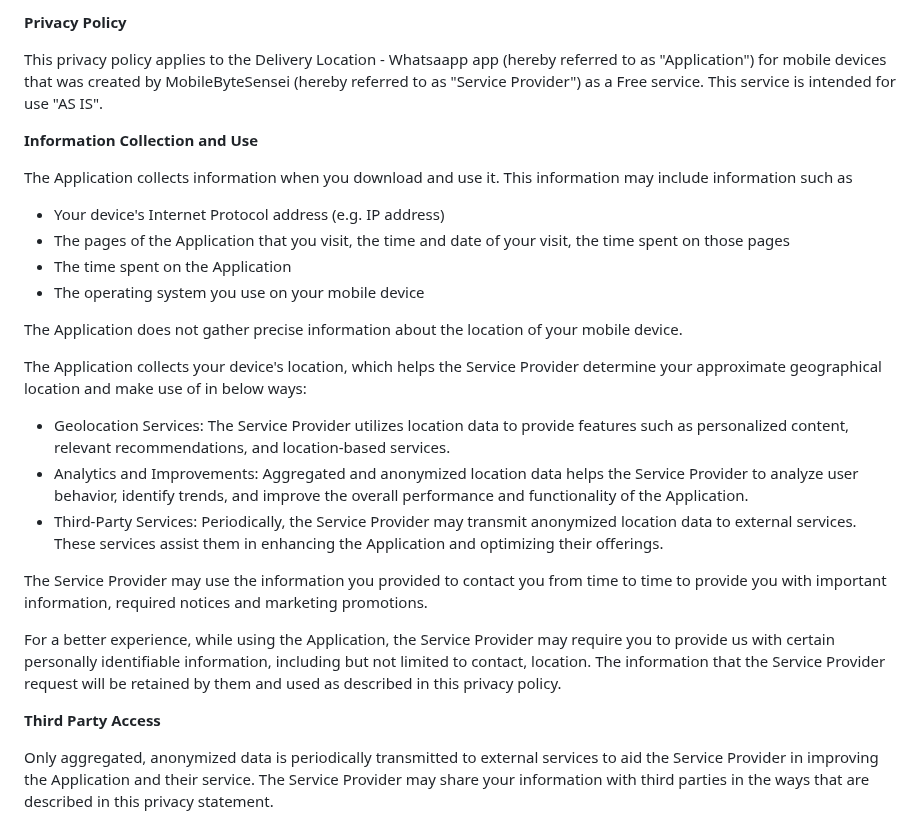
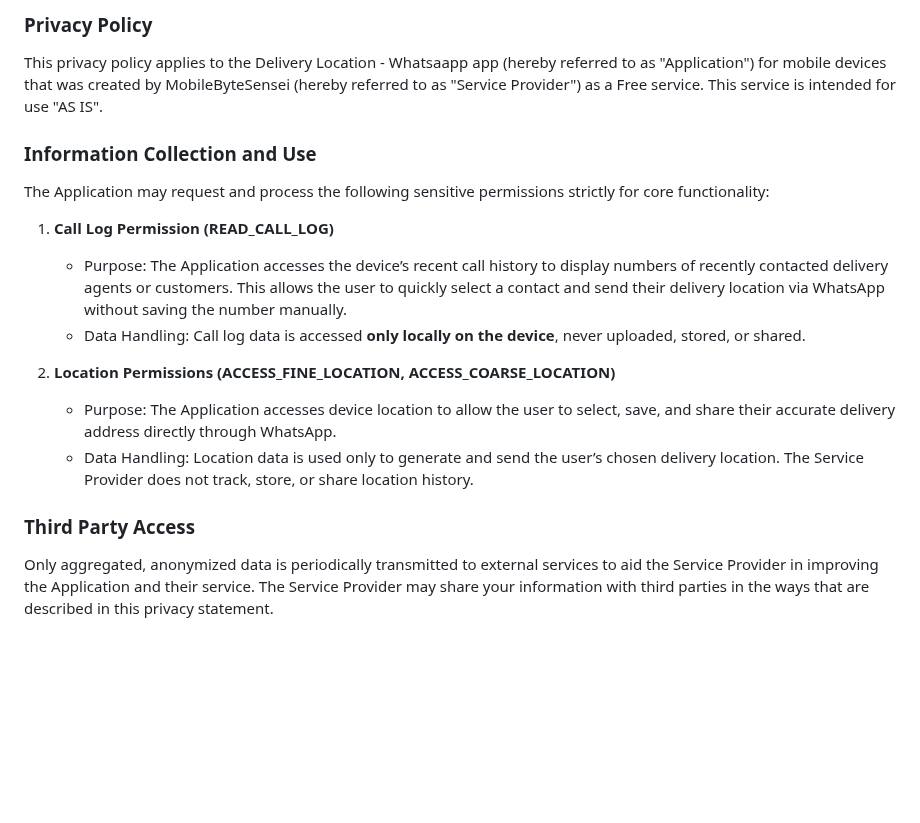
Before and after one commit to mobilebytesensei/.github, a Markdown page: delivery-privacy-policy.md, the part around one of its changes. GitHub-like rendering; blank space fills up the shorter version.

```diff
--- a/delivery-privacy-policy.md
+++ b/delivery-privacy-policy.md
@@ -1,29 +1,23 @@
-**Privacy Policy**
+### Privacy Policy
 
 This privacy policy applies to the Delivery Location - Whatsaapp app (hereby referred to as "Application") for mobile devices that was created by MobileByteSensei (hereby referred to as "Service Provider") as a Free service. This service is intended for use "AS IS".
 
-**Information Collection and Use**
+### Information Collection and Use
 
-The Application collects information when you download and use it. This information may include information such as
+The Application may request and process the following sensitive permissions strictly for core functionality:
 
-*   Your device's Internet Protocol address (e.g. IP address)
-*   The pages of the Application that you visit, the time and date of your visit, the time spent on those pages
-*   The time spent on the Application
-*   The operating system you use on your mobile device
+1. **Call Log Permission (READ\_CALL\_LOG)**
 
-The Application does not gather precise information about the location of your mobile device.
+   * Purpose: The Application accesses the device’s recent call history to display numbers of recently contacted delivery agents or customers. This allows the user to quickly select a contact and send their delivery location via WhatsApp without saving the number manually.
+   * Data Handling: Call log data is accessed **only locally on the device**, never uploaded, stored, or shared.
 
-The Application collects your device's location, which helps the Service Provider determine your approximate geographical location and make use of in below ways:
+2. **Location Permissions (ACCESS\_FINE\_LOCATION, ACCESS\_COARSE\_LOCATION)**
 
-*   Geolocation Services: The Service Provider utilizes location data to provide features such as personalized content, relevant recommendations, and location-based services.
-*   Analytics and Improvements: Aggregated and anonymized location data helps the Service Provider to analyze user behavior, identify trends, and improve the overall performance and functionality of the Application.
-*   Third-Party Services: Periodically, the Service Provider may transmit anonymized location data to external services. These services assist them in enhancing the Application and optimizing their offerings.
+   * Purpose: The Application accesses device location to allow the user to select, save, and share their accurate delivery address directly through WhatsApp.
+   * Data Handling: Location data is used only to generate and send the user’s chosen delivery location. The Service Provider does not track, store, or share location history.
 
-The Service Provider may use the information you provided to contact you from time to time to provide you with important information, required notices and marketing promotions.
 
-For a better experience, while using the Application, the Service Provider may require you to provide us with certain personally identifiable information, including but not limited to contact, location. The information that the Service Provider request will be retained by them and used as described in this privacy policy.
-
-**Third Party Access**
+### Third Party Access
 
 Only aggregated, anonymized data is periodically transmitted to external services to aid the Service Provider in improving the Application and their service. The Service Provider may share your information with third parties in the ways that are described in this privacy statement.
 
```
Also changed, not shown: other parts of delivery-privacy-policy.md (+7 -9 lines).
